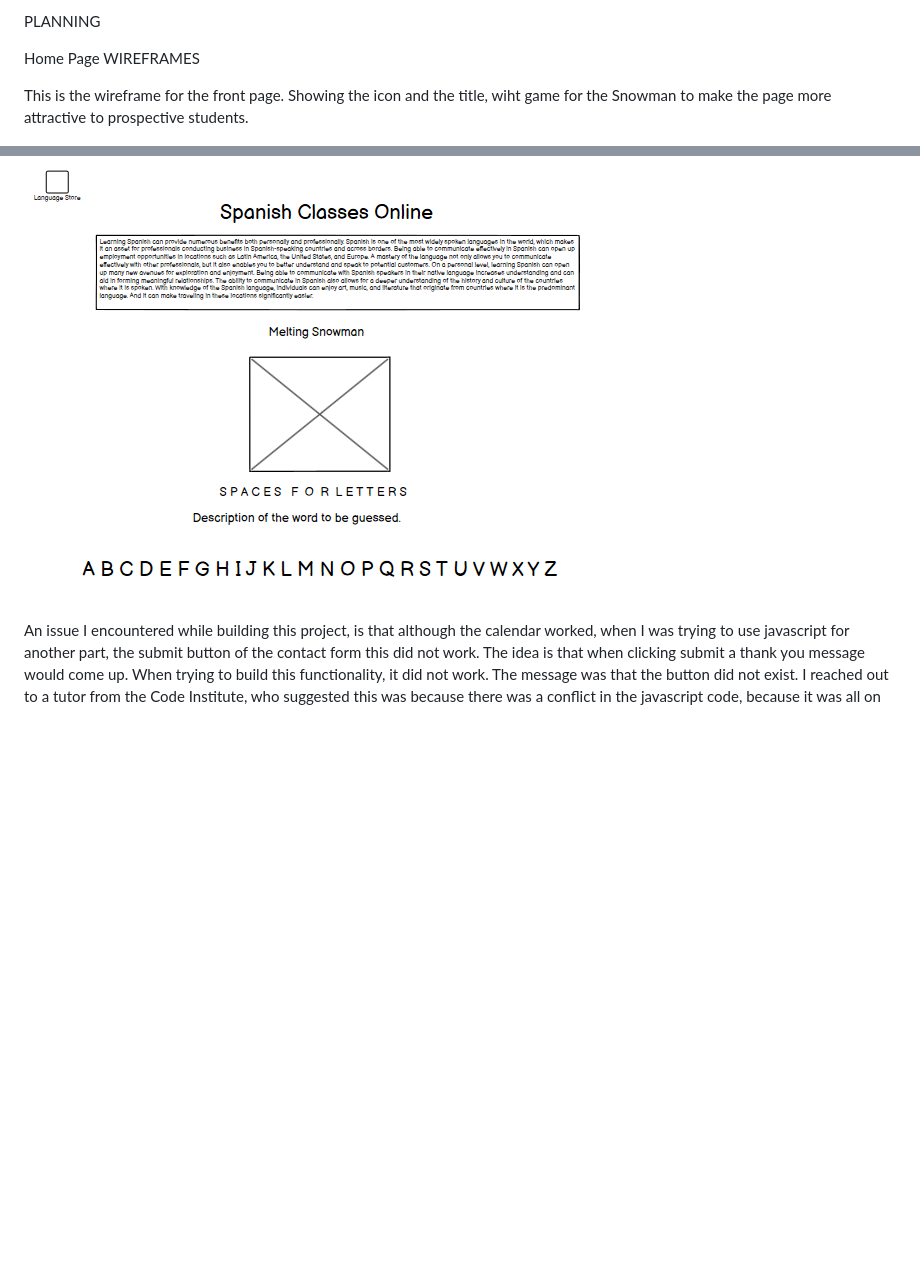
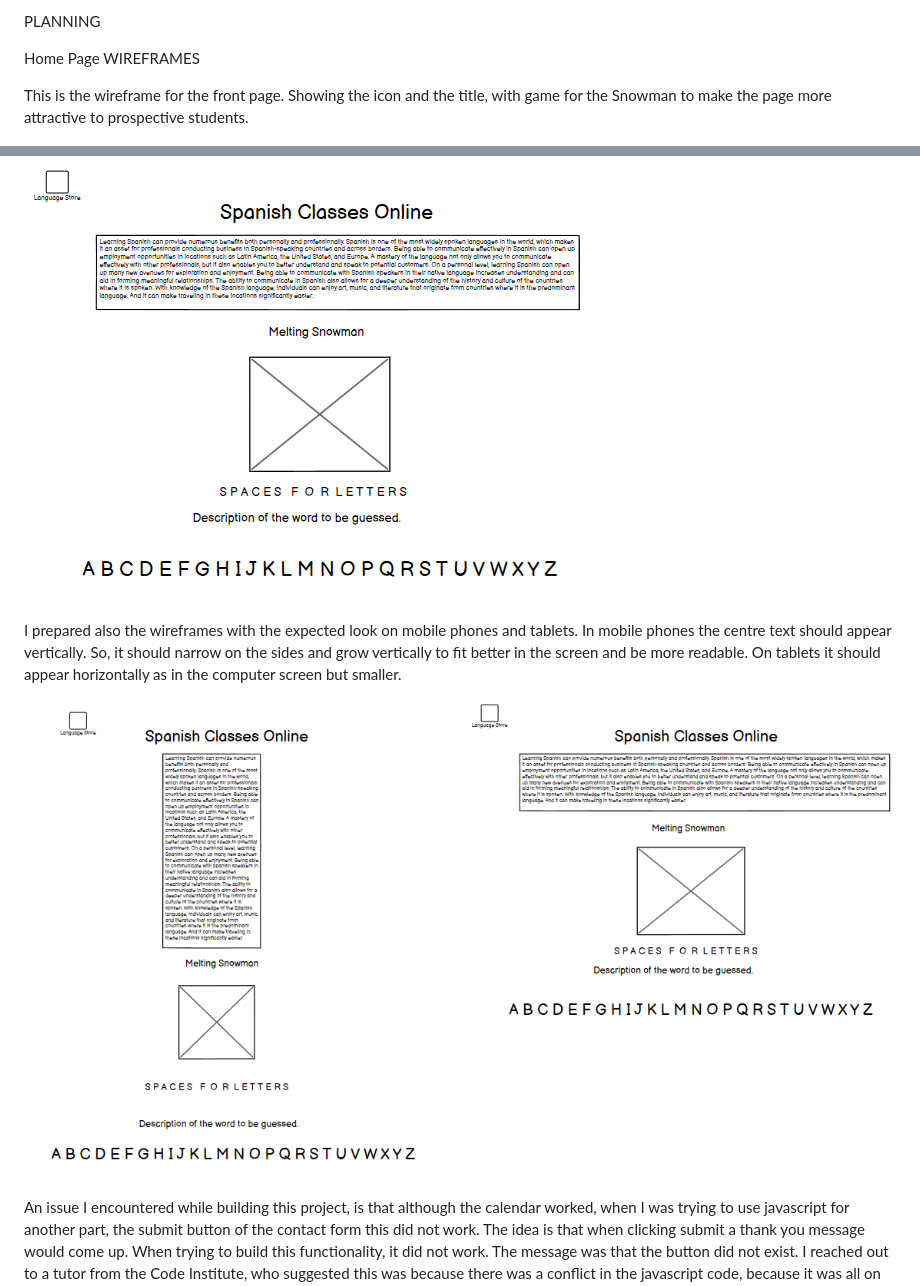
Before and after one commit to LidiaMorejudo/LanguageStoreProject2, a Markdown page: README.md, 2 parts joined by grey strips. GitHub-like rendering; pictures changed too: images/wireframehomepagephonetablet.png (added); blank space fills up the shorter version.

Commit message:
Added the wireframe for the homepage for phones and tablets

```diff
--- a/README.md
+++ b/README.md
@@ -14,9 +14,13 @@ PLANNING
 
 Home Page WIREFRAMES
 
-This is the wireframe for the front page. Showing the icon and the title, wiht game for the Snowman to make the page more attractive to prospective students.
+This is the wireframe for the front page. Showing the icon and the title, with game for the Snowman to make the page more attractive to prospective students.
 
 ![ Wireframes Home Page](/images/wireframehomepage.png)
+
+I prepared also the wireframes with the expected look on mobile phones and tablets. In mobile phones the centre text should appear vertically. So, it should narrow on the sides and grow vertically to fit better in the screen and be more readable. On tablets it should appear horizontally as in the computer screen but smaller.
+
+![ Wireframes Home Page Phones and Tablets](/images/wireframehomepagephonetablet.png)
 
 An issue I encountered while building this project, is that although the calendar worked, when I was trying to use javascript for another part, the submit button of the contact form this did not work. The idea is that when clicking submit a thank you message would come up. When trying to build this functionality, it did not work. The message was that the button did not exist. I reached out to a tutor from the Code Institute, who suggested this was because there was a conflict in the javascript code, because it was all on one file. I took up her suggestion to create different files for the different javascript functionalities, and naming them to match the with the page they go with. This seemed to fix the issue.
 
```
